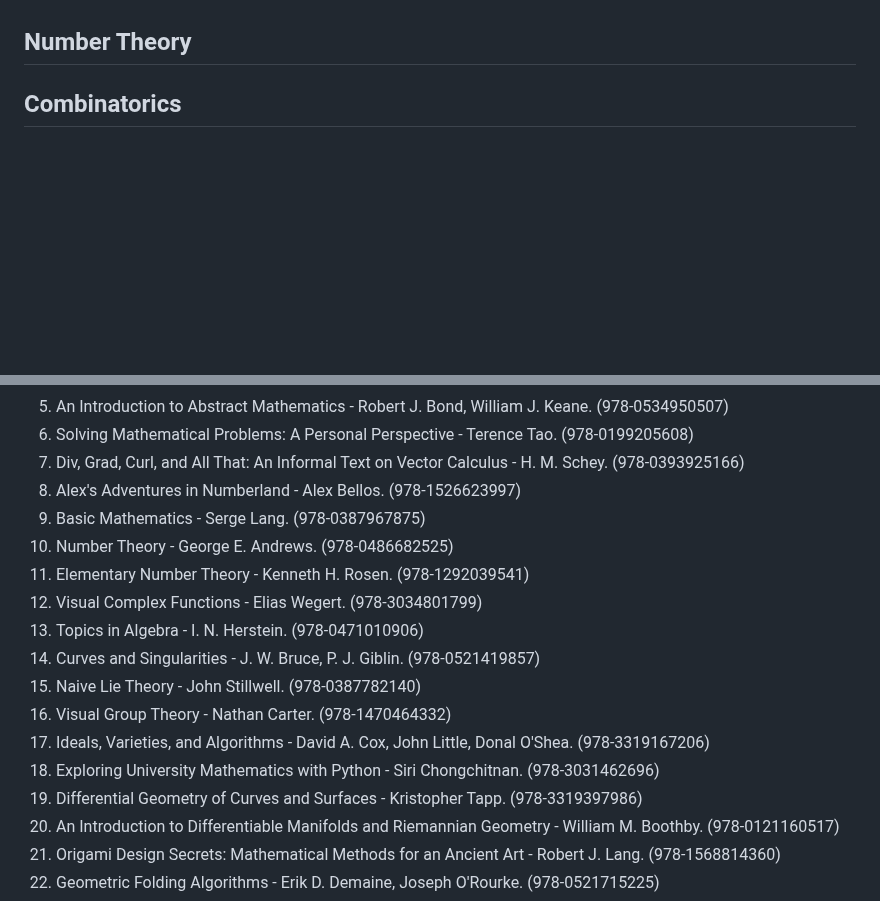
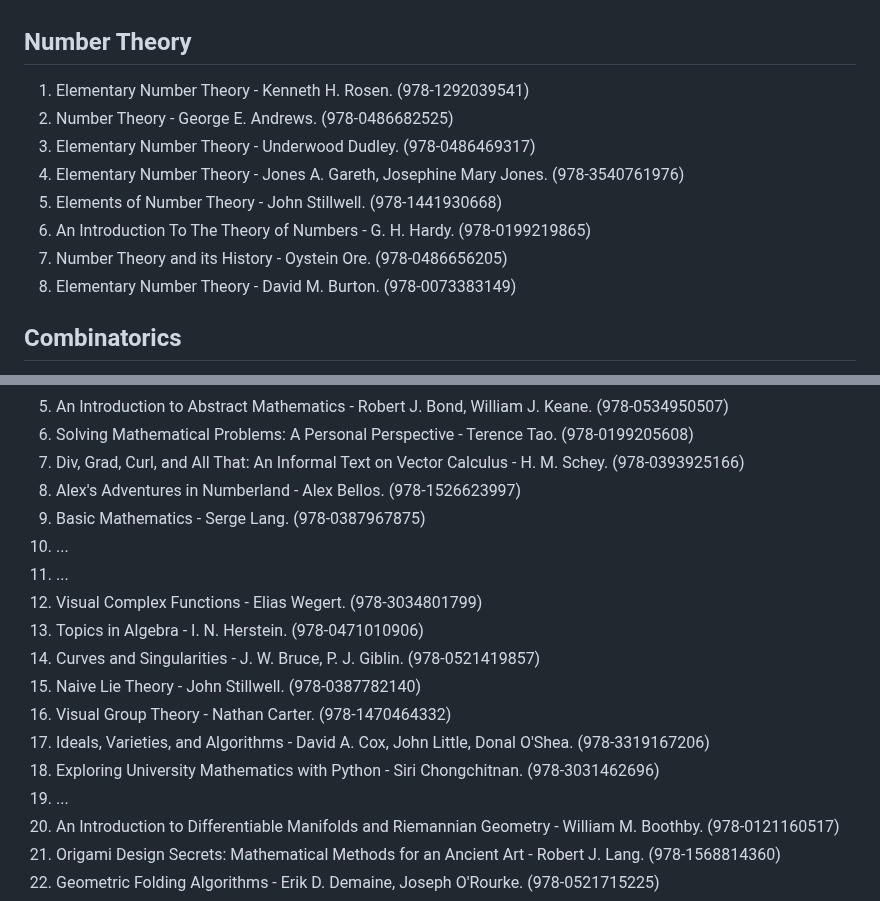
Before and after one commit to nsi6000/handbook, a Markdown page: src/mathematics.md, 2 parts joined by grey strips. GitHub-like rendering; blank space fills up the shorter version.

```diff
--- a/src/mathematics.md
+++ b/src/mathematics.md
@@ -315,6 +315,14 @@
 8. Differential Geometry of Curves and Surfaces - Thomas F. Banchoff, Stephen Lovett. (978-1032281094)
 9. Differential Geometry of Curves and Surfaces - Shoshichi Kobayashi. (978-9811517389)
 ## Number Theory
+1. Elementary Number Theory - Kenneth H. Rosen. (978-1292039541)
+2. Number Theory - George E. Andrews. (978-0486682525)
+3. Elementary Number Theory - Underwood Dudley. (978-0486469317)
+4. Elementary Number Theory - Jones A. Gareth, Josephine Mary Jones. (978-3540761976)
+5. Elements of Number Theory - John Stillwell. (978-1441930668)
+6. An Introduction To The Theory of Numbers - G. H. Hardy. (978-0199219865)
+7. Number Theory and its History - Oystein Ore. (978-0486656205)
+8. Elementary Number Theory - David M. Burton. (978-0073383149)
 ## Combinatorics
 1. Analytic Combinatorics - Robert Sedgewick, Philippe Flajolet. (978-0521898065)
 2. A Course in Combinatorics - J. H. van Lint, R. M. Wilson. (978-0521006019)
@@ -408,8 +416,8 @@
 7. Div, Grad, Curl, and All That: An Informal Text on Vector Calculus - H. M. Schey. (978-0393925166)
 8. Alex's Adventures in Numberland - Alex Bellos. (978-1526623997)
 9. Basic Mathematics - Serge Lang. (978-0387967875)
-10. Number Theory - George E. Andrews. (978-0486682525)
-11. Elementary Number Theory - Kenneth H. Rosen. (978-1292039541)
+10. ...
+11. ...
 12. Visual Complex Functions - Elias Wegert. (978-3034801799)
 13. Topics in Algebra - I. N. Herstein. (978-0471010906)
 14. Curves and Singularities - J. W. Bruce, P. J. Giblin. (978-0521419857)
@@ -417,7 +425,7 @@
 16. Visual Group Theory - Nathan Carter. (978-1470464332)
 17. Ideals, Varieties, and Algorithms - David A. Cox, John Little, Donal O'Shea. (978-3319167206)
 18. Exploring University Mathematics with Python - Siri Chongchitnan. (978-3031462696)
-19. Differential Geometry of Curves and Surfaces - Kristopher Tapp. (978-3319397986)
+19. ...
 20. An Introduction to Differentiable Manifolds and Riemannian Geometry - William M. Boothby. (978-0121160517)
 21. Origami Design Secrets: Mathematical Methods for an Ancient Art - Robert J. Lang. (978-1568814360)
 22. Geometric Folding Algorithms - Erik D. Demaine, Joseph O'Rourke. (978-0521715225)
```
